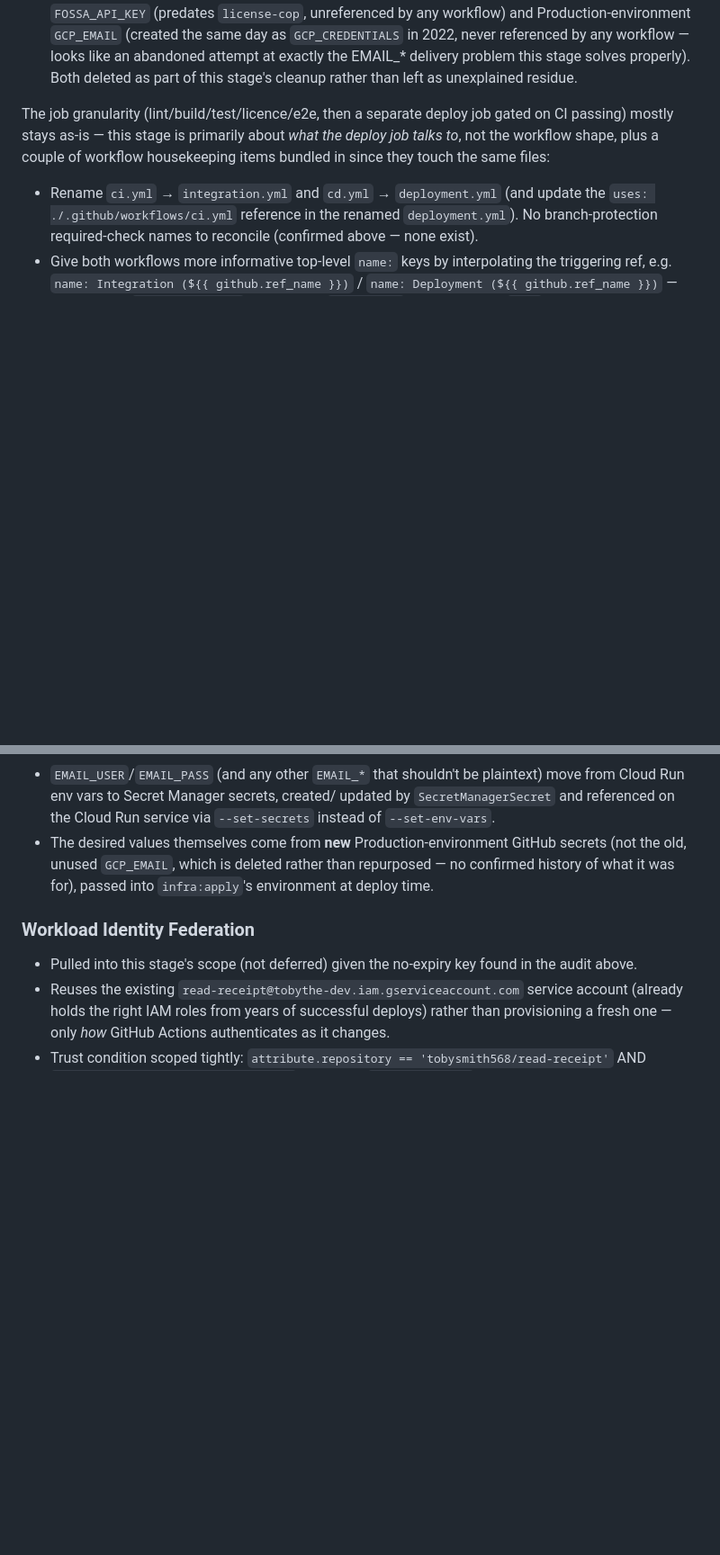
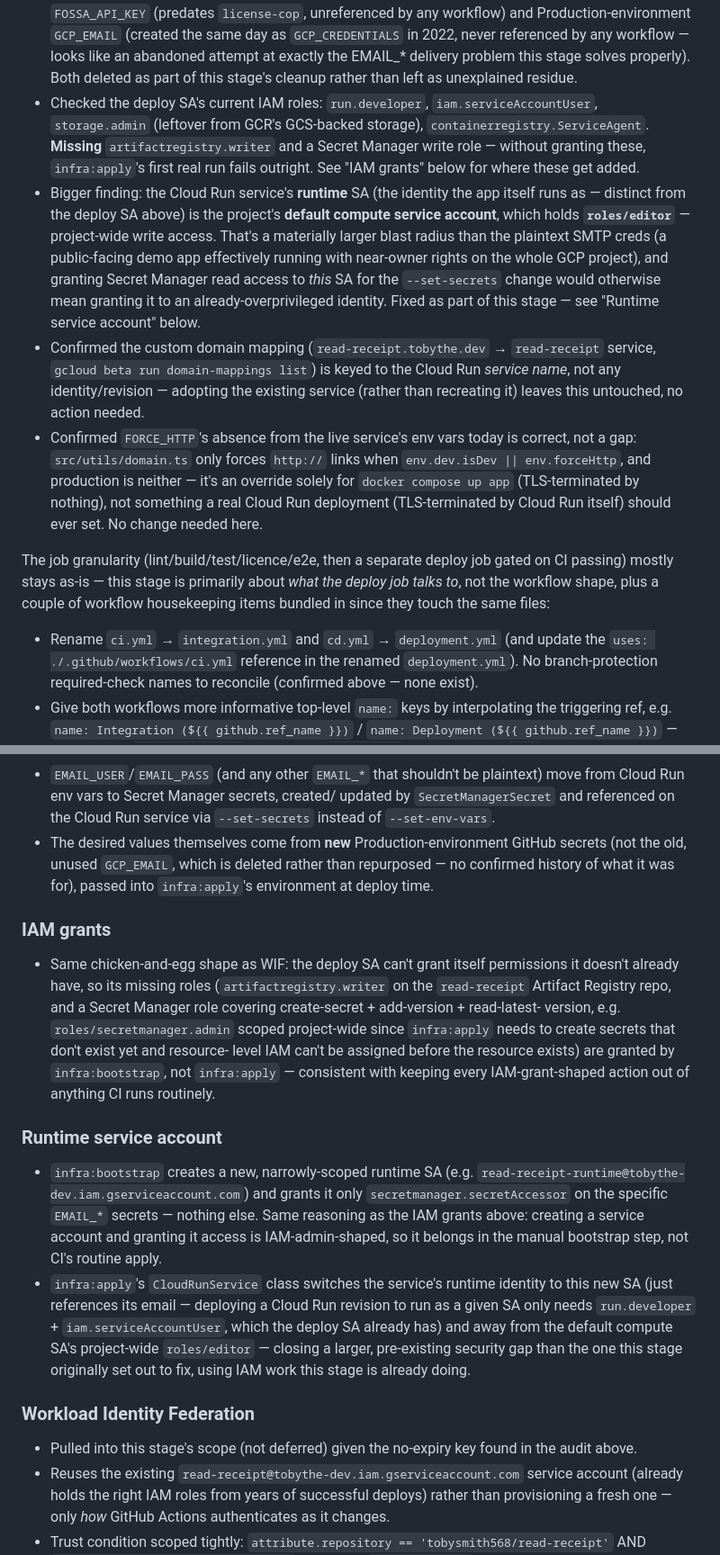
Before and after one commit to tobysmith568/read-receipt, a Markdown page: docs/modernization-plan.md, 2 parts joined by grey strips. Shown at 90% size. GitHub-like rendering; blank space fills up the shorter version.

Commit message:
Final stage 8 updates

```diff
--- a/docs/modernization-plan.md
+++ b/docs/modernization-plan.md
@@ -609,6 +609,32 @@ the real `tobythe-dev` GCP project):**
   abandoned attempt at exactly the EMAIL_* delivery problem this stage
   solves properly). Both deleted as part of this stage's cleanup rather than
   left as unexplained residue.
+- Checked the deploy SA's current IAM roles: `run.developer`,
+  `iam.serviceAccountUser`, `storage.admin` (leftover from GCR's GCS-backed
+  storage), `containerregistry.ServiceAgent`. **Missing** `artifactregistry.writer`
+  and a Secret Manager write role — without granting these, `infra:apply`'s
+  first real run fails outright. See "IAM grants" below for where these get
+  added.
+- Bigger finding: the Cloud Run service's **runtime** SA (the identity the
+  app itself runs as — distinct from the deploy SA above) is the project's
+  **default compute service account**, which holds **`roles/editor`** —
+  project-wide write access. That's a materially larger blast radius than the
+  plaintext SMTP creds (a public-facing demo app effectively running with
+  near-owner rights on the whole GCP project), and granting Secret Manager
+  read access to *this* SA for the `--set-secrets` change would otherwise
+  mean granting it to an already-overprivileged identity. Fixed as part of
+  this stage — see "Runtime service account" below.
+- Confirmed the custom domain mapping (`read-receipt.tobythe.dev` →
+  `read-receipt` service, `gcloud beta run domain-mappings list`) is keyed to
+  the Cloud Run *service name*, not any identity/revision — adopting the
+  existing service (rather than recreating it) leaves this untouched, no
+  action needed.
+- Confirmed `FORCE_HTTP`'s absence from the live service's env vars today is
+  correct, not a gap: `src/utils/domain.ts` only forces `http://` links when
+  `env.dev.isDev || env.forceHttp`, and production is neither — it's an
+  override solely for `docker compose up app` (TLS-terminated by nothing),
+  not something a real Cloud Run deployment (TLS-terminated by Cloud Run
+  itself) should ever set. No change needed here.
 
 The job granularity (lint/build/test/licence/e2e, then a separate deploy job
 gated on CI passing) mostly stays as-is — this stage is primarily about *what
@@ -692,6 +718,34 @@ housekeeping items bundled in since they touch the same files:
   than repurposed — no confirmed history of what it was for), passed into
   `infra:apply`'s environment at deploy time.
 
+### IAM grants
+
+- Same chicken-and-egg shape as WIF: the deploy SA can't grant itself
+  permissions it doesn't already have, so its missing roles
+  (`artifactregistry.writer` on the `read-receipt` Artifact Registry repo, and
+  a Secret Manager role covering create-secret + add-version + read-latest-
+  version, e.g. `roles/secretmanager.admin` scoped project-wide since
+  `infra:apply` needs to create secrets that don't exist yet and resource-
+  level IAM can't be assigned before the resource exists) are granted by
+  `infra:bootstrap`, not `infra:apply` — consistent with keeping every
+  IAM-grant-shaped action out of anything CI runs routinely.
+
+### Runtime service account
+
+- `infra:bootstrap` creates a new, narrowly-scoped runtime SA (e.g.
+  `read-receipt-runtime@tobythe-dev.iam.gserviceaccount.com`) and grants it
+  only `secretmanager.secretAccessor` on the specific `EMAIL_*` secrets —
+  nothing else. Same reasoning as the IAM grants above: creating a service
+  account and granting it access is IAM-admin-shaped, so it belongs in the
+  manual bootstrap step, not CI's routine apply.
+- `infra:apply`'s `CloudRunService` class switches the service's runtime
+  identity to this new SA (just references its email — deploying a Cloud Run
+  revision to run as a given SA only needs `run.developer` +
+  `iam.serviceAccountUser`, which the deploy SA already has) and away from
+  the default compute SA's project-wide `roles/editor` — closing a larger,
+  pre-existing security gap than the one this stage originally set out to
+  fix, using IAM work this stage is already doing.
+
 ### Workload Identity Federation
 
 - Pulled into this stage's scope (not deferred) given the no-expiry key found
```
Also changed, not shown: other parts of docs/modernization-plan.md (+6 -2 lines).
